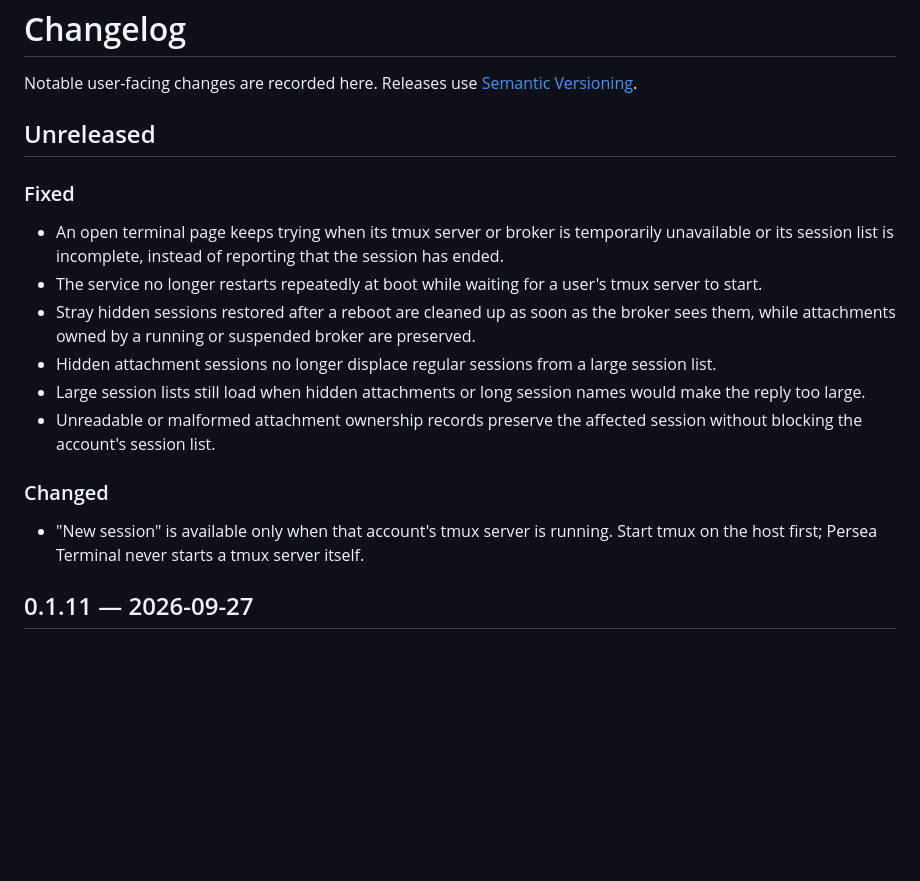
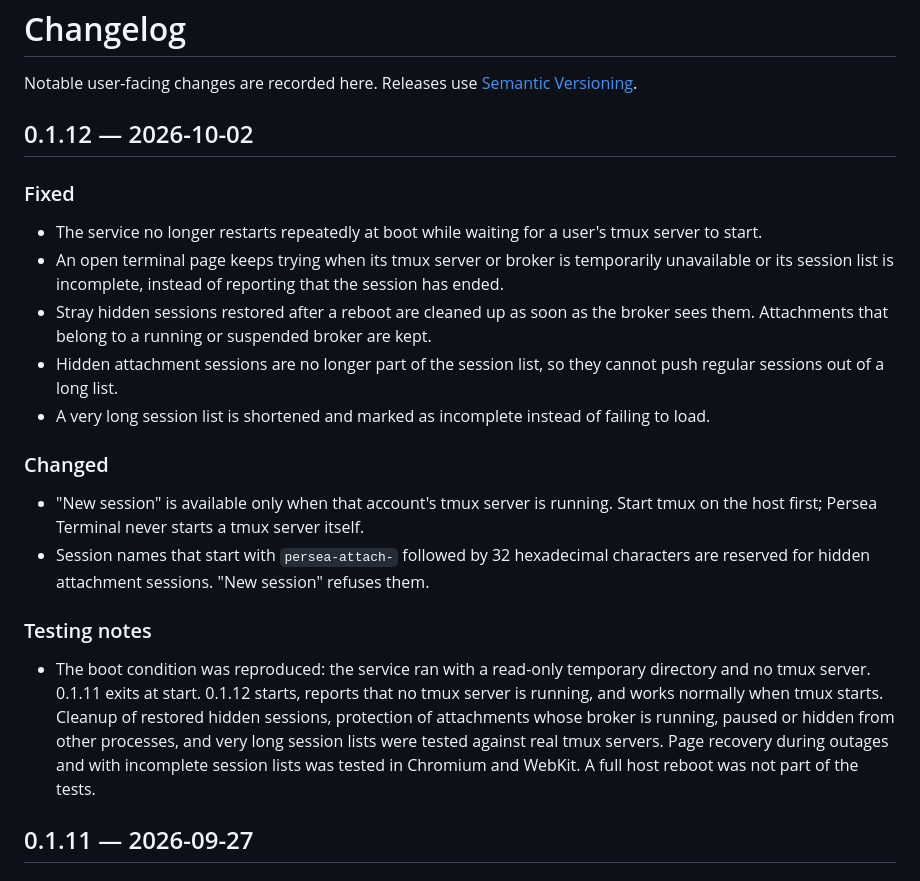
Before and after one commit to agent-smith-architect/persea-terminal, a Markdown page: CHANGELOG.md, the part around the change. Rendered like a GitHub page; blank space fills up the shorter version.

Commit message:
Release 0.1.12

```diff
--- a/CHANGELOG.md
+++ b/CHANGELOG.md
@@ -2,20 +2,24 @@
 
 Notable user-facing changes are recorded here. Releases use [Semantic Versioning](https://semver.org/).
 
-## Unreleased
+## 0.1.12 — 2026-10-02
 
 ### Fixed
 
+- The service no longer restarts repeatedly at boot while waiting for a user's tmux server to start.
 - An open terminal page keeps trying when its tmux server or broker is temporarily unavailable or its session list is incomplete, instead of reporting that the session has ended.
-- The service no longer restarts repeatedly at boot while waiting for a user's tmux server to start.
-- Stray hidden sessions restored after a reboot are cleaned up as soon as the broker sees them, while attachments owned by a running or suspended broker are preserved.
-- Hidden attachment sessions no longer displace regular sessions from a large session list.
-- Large session lists still load when hidden attachments or long session names would make the reply too large.
-- Unreadable or malformed attachment ownership records preserve the affected session without blocking the account's session list.
+- Stray hidden sessions restored after a reboot are cleaned up as soon as the broker sees them. Attachments that belong to a running or suspended broker are kept.
+- Hidden attachment sessions are no longer part of the session list, so they cannot push regular sessions out of a long list.
+- A very long session list is shortened and marked as incomplete instead of failing to load.
 
 ### Changed
 
 - "New session" is available only when that account's tmux server is running. Start tmux on the host first; Persea Terminal never starts a tmux server itself.
+- Session names that start with `persea-attach-` followed by 32 hexadecimal characters are reserved for hidden attachment sessions. "New session" refuses them.
+
+### Testing notes
+
+- The boot condition was reproduced: the service ran with a read-only temporary directory and no tmux server. 0.1.11 exits at start. 0.1.12 starts, reports that no tmux server is running, and works normally when tmux starts. Cleanup of restored hidden sessions, protection of attachments whose broker is running, paused or hidden from other processes, and very long session lists were tested against real tmux servers. Page recovery during outages and with incomplete session lists was tested in Chromium and WebKit. A full host reboot was not part of the tests.
 
 ## 0.1.11 — 2026-09-27
 
```
